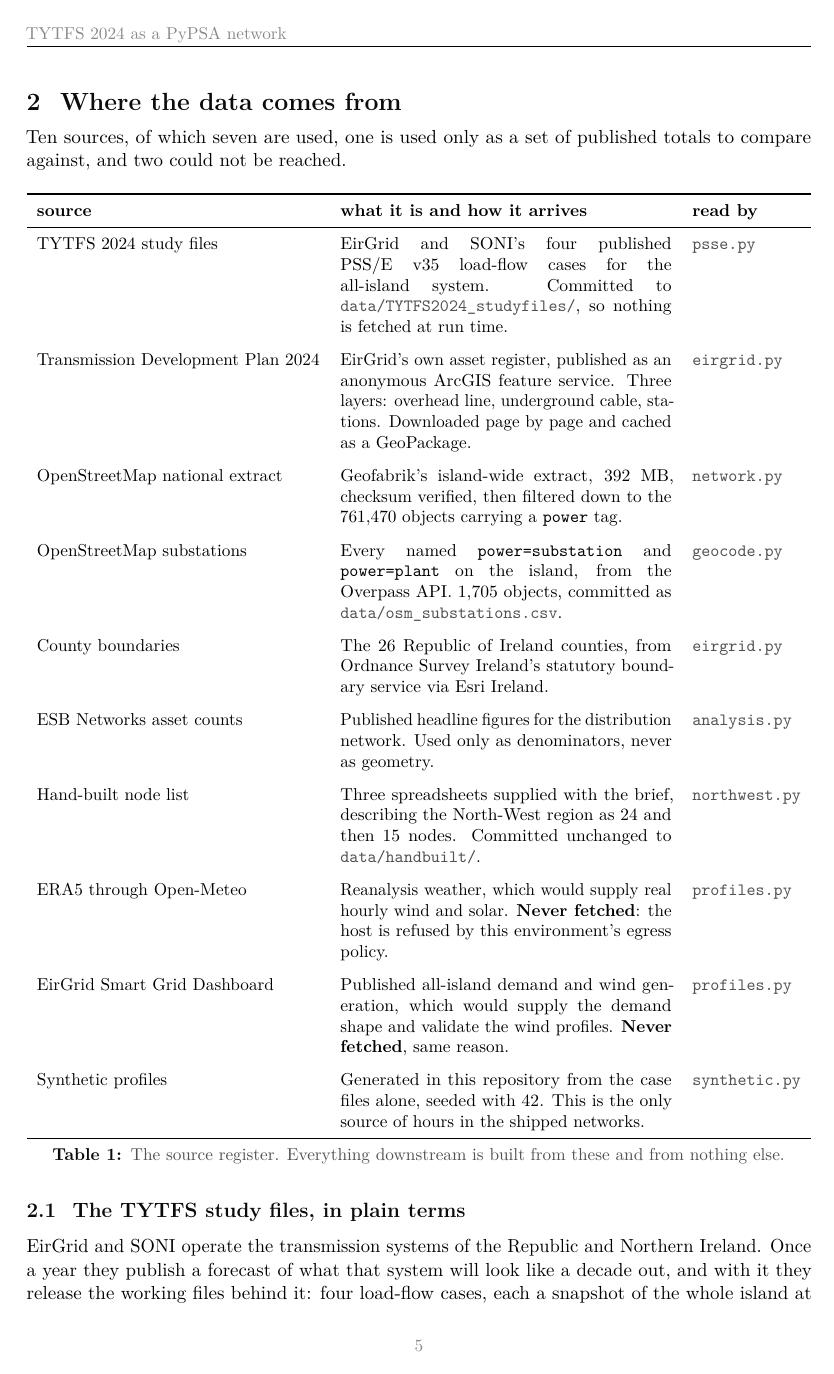
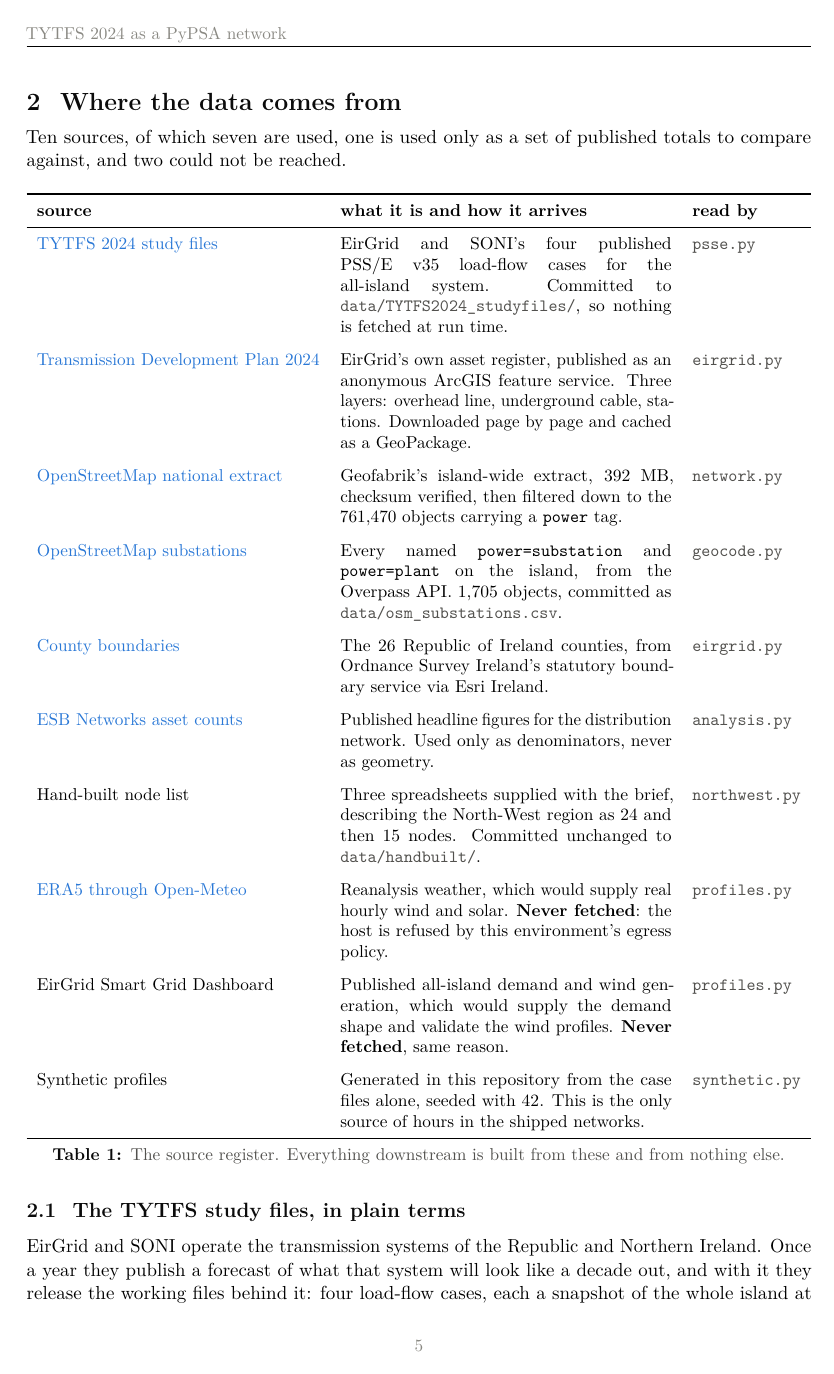
Before and after one commit to farrencc/dist_net_finder, a LaTeX paper (docs/report/report.tex): page 5 of 47. The pictures show the PDF file docs/report/report.pdf that the author committed with the source.

Commit message:
Link sources inline with href, each one checked to resolve
Replaces the removed bibliography with a plain link on the phrase that
names each source. A bibliography can carry an entry nobody ever resolved;
a link either opens or it does not, which is the point.

Every one of the 22 links was verified before it was written in. Three
hosts answered a direct request from this environment (both ArcGIS feature
services and esbnetworks.ie); the rest are behind the egress policy and
were confirmed through a search index, which also corroborated the
metadata the report leans on:

  - the nine DOIs against their publisher pages: PyPSA (JORS 6(1) 4,
    2018), HiGHS (Math Prog Comp 10(1) 119-142, 2018), ERA5 (QJRMS
    146(730) 1999-2049, 2020), ERA5-Land (ESSD 13 4349-4383, 2021),
    Staffell and Pfenninger (Energy 114 1224-1239, 2016), Erbs et al.
    (Solar Energy 28 293-302, 1982), Braess (1968), Witthaut and Timme
    (NJP 14 083036, 2012), Schaefer et al. (Nat Comms 13 5396, 2022)
  - the Wind Dispatch Tool group names quoted in Part V, against both
    the 2020 and the February 2024 overviews
  - the SEM Value of Lost Load figure of EUR 12,533/MWh
  - the East-West Interconnector's 500 MW, Portan to Shotton, 2012

One correction the check turned up: the SONI URL carried in the old
references.bib, https://www.soni.ltd.uk/about/soni/, is not a live page.
The link now points at https://www.soni.ltd.uk/about-us/what-we-do.

The appendix section explaining what could not be verified now also states
the citation convention, and is explicit that a resolving link is not a
claim the document was read from here.

Rebuilt: three pdflatex passes, no errors, 47 pages, and all 22 URLs
confirmed present as clickable annotations in the output.

Co-Authored-By: Claude Opus 5 <noreply@anthropic.com>
Claude-Session: https://claude.ai/code/session_013Bs5QrFWfi1pfKGiSGMhkG

```diff
--- a/docs/report/report.tex
+++ b/docs/report/report.tex
@@ -144,35 +144,35 @@ totals to compare against, and two could not be reached.
 \toprule
 \textbf{source} & \textbf{what it is and how it arrives} & \textbf{read by} \\
 \midrule
-TYTFS 2024 study files &
+\href{https://cms.eirgrid.ie/all-island-ten-year-transmission-forecast-statement-2024}{TYTFS 2024 study files} &
 EirGrid and SONI's four published PSS/E v35 load-flow cases for the all-island
 system. Committed to \file{data/TYTFS2024\_studyfiles/}, so nothing is fetched
 at run time. &
 \file{psse.py} \\
 \addlinespace
-Transmission Development Plan 2024 &
+\href{https://services-eu1.arcgis.com/1VGs4Se8lewgdzfE/arcgis/rest/services/TDP_2024_Web_Map_PUBLIC/FeatureServer}{Transmission Development Plan 2024} &
 EirGrid's own asset register, published as an anonymous ArcGIS feature
 service. Three layers: overhead line, underground cable, stations. Downloaded
 page by page and cached as a GeoPackage. &
 \file{eirgrid.py} \\
 \addlinespace
-OpenStreetMap national extract &
+\href{https://download.geofabrik.de/europe/ireland-and-northern-ireland.html}{OpenStreetMap national extract} &
 Geofabrik's island-wide extract, 392~MB, checksum verified, then filtered
 down to the 761{,}470 objects carrying a \code{power} tag. &
 \file{network.py} \\
 \addlinespace
-OpenStreetMap substations &
+\href{https://www.openstreetmap.org}{OpenStreetMap substations} &
 Every named \code{power=substation} and \code{power=plant} on the island, from
 the Overpass API. 1{,}705 objects, committed as
 \file{data/osm\_substations.csv}. &
 \file{geocode.py} \\
 \addlinespace
-County boundaries &
+\href{https://services6.arcgis.com/MmUrOQU5v1he9gfS/arcgis/rest/services/Counties_OSi_Ireland/FeatureServer/0}{County boundaries} &
 The 26 Republic of Ireland counties, from Ordnance Survey Ireland's statutory
 boundary service via Esri Ireland. &
 \file{eirgrid.py} \\
 \addlinespace
-ESB Networks asset counts &
+\href{https://www.esbnetworks.ie/about-us/company/our-network}{ESB Networks asset counts} &
 Published headline figures for the distribution network. Used only as
 denominators, never as geometry. &
 \file{analysis.py} \\
@@ -182,7 +182,7 @@ Three spreadsheets supplied with the brief, describing the North-West region
 as 24 and then 15 nodes. Committed unchanged to \file{data/handbuilt/}. &
 \file{northwest.py} \\
 \addlinespace
-ERA5 through Open-Meteo &
+\href{https://open-meteo.com/en/docs/historical-weather-api}{ERA5 through Open-Meteo} &
 Reanalysis weather, which would supply real hourly wind and solar. \textbf{Never fetched}: the host is refused by
 this environment's egress policy. &
 \file{profiles.py} \\
@@ -979,7 +979,7 @@ rejected and the reason.
 \includegraphics[width=\textwidth]{g_geocoding.png}
 \caption{Left: where the WP2024 transmission buses landed, coloured by how each
 was matched. Right: the cross-check against the station layer of EirGrid's own
-Transmission Development Plan service. 134 of
+\href{https://services-eu1.arcgis.com/1VGs4Se8lewgdzfE/arcgis/rest/services/TDP_2024_Web_Map_PUBLIC/FeatureServer}{Transmission Development Plan service}. 134 of
 the matched stations appear in both, at a median separation of
 \textbf{14~metres}, which is the difference between one corner of a substation
 and another. The 95th percentile is 252~metres.}
@@ -1128,7 +1128,7 @@ dataset's own overhead-line population.
 EirGrid and SONI run a Wind Dispatch Tool in their control centres, which
 applies megawatt limits to individual wind and solar farms or to groups of them
 associated with a particular network constraint. The group definitions are
-published. The region studied here is Donegal, Sligo
+\href{https://cms.eirgrid.ie/sites/default/files/publications/Wind-Dispatch-Tool-Constraint-Group-Overview_0.pdf}{published}. The region studied here is Donegal, Sligo
 and north Mayo: heavily wind-dominated, behind a narrow export path, and
 identified in the brief as constraint groups 1 to 3.
 
@@ -1386,8 +1388,8 @@ the atmosphere actually did.
 The module does batched requests, caches on disk by grid cell and year so
 nothing is fetched twice, computes an hourly shear exponent from the two ERA5
 wind levels instead of assuming one, smooths a stated turbine power curve into
-a farm curve by Gaussian convolution, runs a panel
-model using the Erbs diffuse-fraction correlation, allocates
+a farm curve by \href{https://doi.org/10.1016/j.energy.2016.08.068}{Gaussian convolution}, runs a panel model using the
+\href{https://doi.org/10.1016/0038-092X(82)90302-4}{Erbs diffuse-fraction correlation}, allocates
 the island demand across buses in proportion to each bus's own load, and
 validates the modelled fleet against EirGrid's published all-island wind
 series.
@@ -1876,7 +1878,8 @@ build-out. It does not establish that this is the constraint a control room
 would act on.
 
 Independent support from outside this work: EirGrid's two live North West
-constraint groups in February 2024 both monitor Letterkenny busbar flows, and the circuit found here is one of the circuits on
+\href{https://cms.eirgrid.ie/sites/default/files/publications/Wind-Dispatch-Tool-Constraint-Group-Overview_0.pdf}{constraint groups} in February 2024 both monitor Letterkenny busbar
+flows, and the circuit found here is one of the circuits on
 that busbar. That corroborates the area rather than the specific circuit, and
 Section~\ref{sec:northwest} explains why it cannot be more than that.
 
@@ -2077,7 +2080,7 @@ figure.
 40, hydro 1 and imports 150~EUR/MWh, with wind and solar at $-1$. The
 load-shedding generators bid 10{,}000~EUR/MWh, a round number chosen to sit far
 above everything else. It carries no relation to the Single Electricity
-Market's Value of Lost Load, which was EUR 12{,}533/MWh for 2022.
+Market's \href{https://www.semcommittee.com/publications/sem-23-072-calculation-single-value-lost-load-within-single-electricity-market}{Value of Lost Load}, which was EUR 12{,}533/MWh for 2022.
 The negative bid is deliberate, because it is how a support scheme makes a wind
 farm willing to pay to stay on, and it makes dispatch-down a last resort
 rather than a free choice. It also makes the objective negative, so only differences
```
Also changed, not shown: docs/report/report.pdf, docs/report/report.tex (56 more changed lines).
